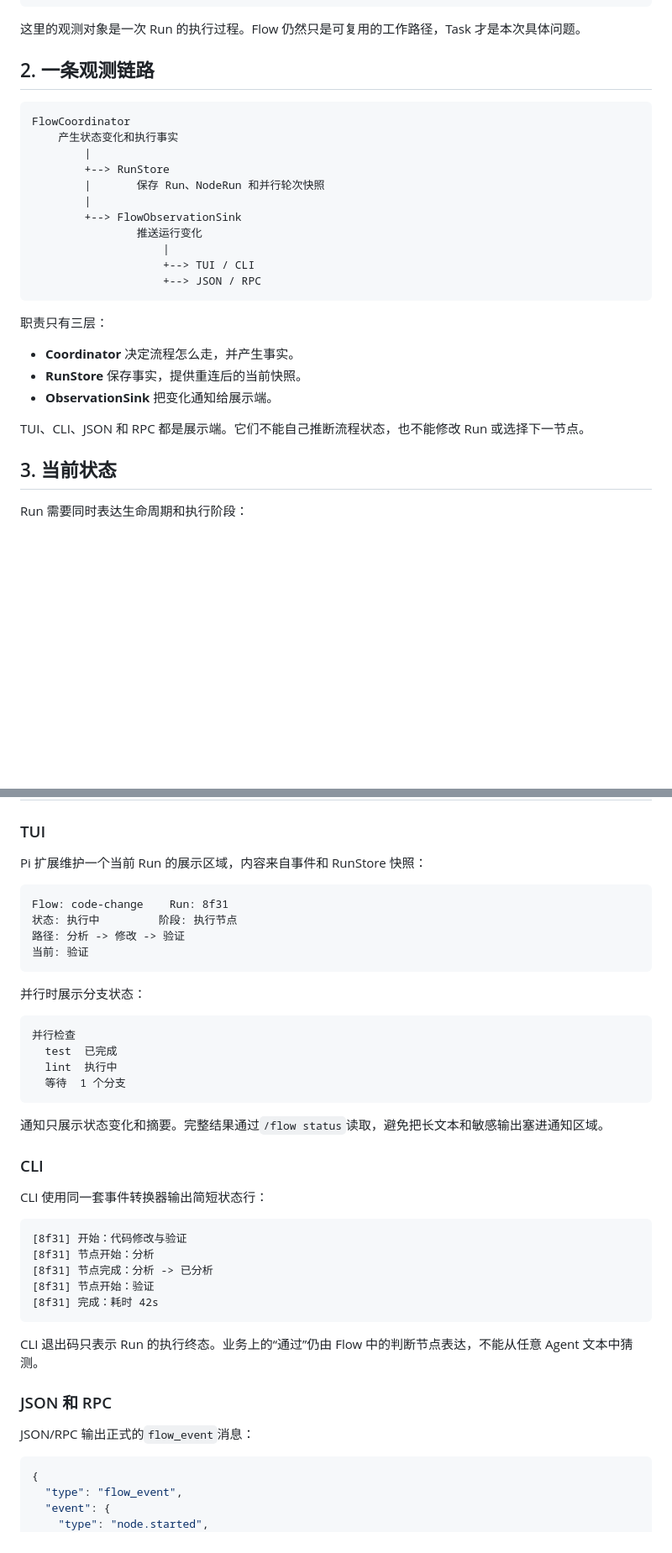
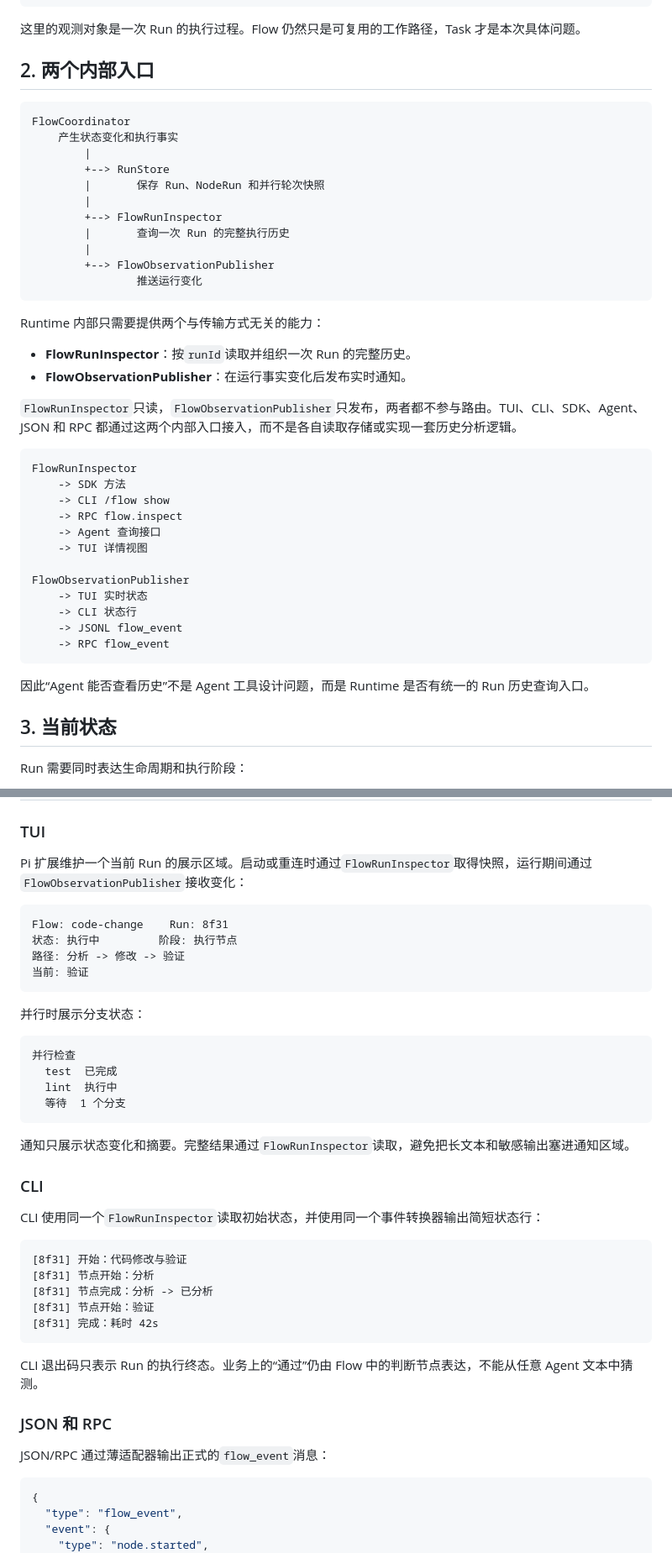
Before and after one commit to JhihJian/Agent-Flow-Runtime, a Markdown page: docs/flow-observability-design.md, 2 parts joined by grey strips. Shown at 84% size. GitHub-like rendering; blank space fills up the shorter version.

````diff
--- a/docs/flow-observability-design.md
+++ b/docs/flow-observability-design.md
@@ -13,7 +13,7 @@
 
 这里的观测对象是一次 Run 的执行过程。Flow 仍然只是可复用的工作路径，Task 才是本次具体问题。
 
-## 2. 一条观测链路
+## 2. 两个内部入口
 
 ```text
 FlowCoordinator
@@ -22,20 +22,36 @@ FlowCoordinator
         +--> RunStore
         |       保存 Run、NodeRun 和并行轮次快照
         |
-        +--> FlowObservationSink
+        +--> FlowRunInspector
+        |       查询一次 Run 的完整执行历史
+        |
+        +--> FlowObservationPublisher
                 推送运行变化
-                    |
-                    +--> TUI / CLI
-                    +--> JSON / RPC
 ```
 
-职责只有三层：
+Runtime 内部只需要提供两个与传输方式无关的能力：
 
-- **Coordinator** 决定流程怎么走，并产生事实。
-- **RunStore** 保存事实，提供重连后的当前快照。
-- **ObservationSink** 把变化通知给展示端。
+- **FlowRunInspector**：按`runId`读取并组织一次 Run 的完整历史。
+- **FlowObservationPublisher**：在运行事实变化后发布实时通知。
 
-TUI、CLI、JSON 和 RPC 都是展示端。它们不能自己推断流程状态，也不能修改 Run 或选择下一节点。
+`FlowRunInspector`只读，`FlowObservationPublisher`只发布，两者都不参与路由。TUI、CLI、SDK、Agent、JSON 和 RPC 都通过这两个内部入口接入，而不是各自读取存储或实现一套历史分析逻辑。
+
+```text
+FlowRunInspector
+    -> SDK 方法
+    -> CLI /flow show
+    -> RPC flow.inspect
+    -> Agent 查询接口
+    -> TUI 详情视图
+
+FlowObservationPublisher
+    -> TUI 实时状态
+    -> CLI 状态行
+    -> JSONL flow_event
+    -> RPC flow_event
+```
+
+因此“Agent 能否查看历史”不是 Agent 工具设计问题，而是 Runtime 是否有统一的 Run 历史查询入口。
 
 ## 3. 当前状态
 
@@ -139,7 +209,7 @@ ObservationSink 事件 = 当前事实发生变化的通知
 
 ### TUI
 
-Pi 扩展维护一个当前 Run 的展示区域，内容来自事件和 RunStore 快照：
+Pi 扩展维护一个当前 Run 的展示区域。启动或重连时通过`FlowRunInspector`取得快照，运行期间通过`FlowObservationPublisher`接收变化：
 
 ```text
 Flow: code-change    Run: 8f31
@@ -157,11 +227,11 @@ Flow: code-change    Run: 8f31
   等待  1 个分支
 ```
 
-通知只展示状态变化和摘要。完整结果通过`/flow status`读取，避免把长文本和敏感输出塞进通知区域。
+通知只展示状态变化和摘要。完整结果通过`FlowRunInspector`读取，避免把长文本和敏感输出塞进通知区域。
 
 ### CLI
 
-CLI 使用同一套事件转换器输出简短状态行：
+CLI 使用同一个`FlowRunInspector`读取初始状态，并使用同一个事件转换器输出简短状态行：
 
 ```text
 [8f31] 开始：代码修改与验证
@@ -175,7 +245,7 @@ CLI 退出码只表示 Run 的执行终态。业务上的“通过”仍由 Flow
 
 ### JSON 和 RPC
 
-JSON/RPC 输出正式的`flow_event`消息：
+JSON/RPC 通过薄适配器输出正式的`flow_event`消息：
 
 ```json
 {
````
Also changed, not shown: other parts of docs/flow-observability-design.md (+71 -15 lines).
